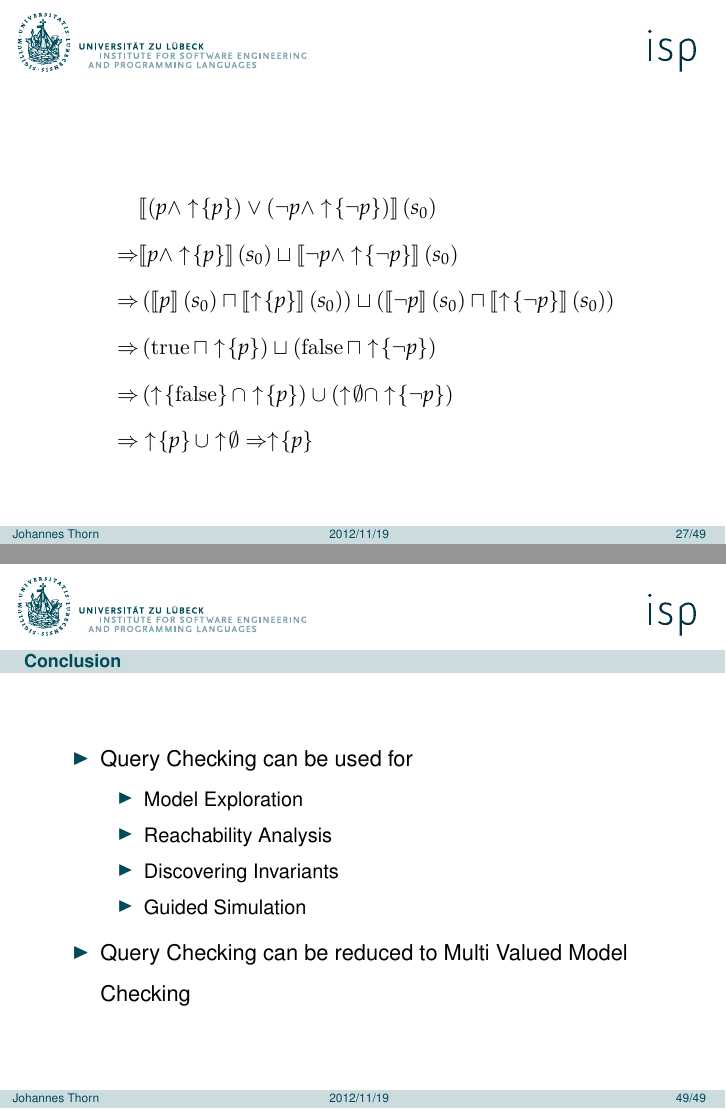
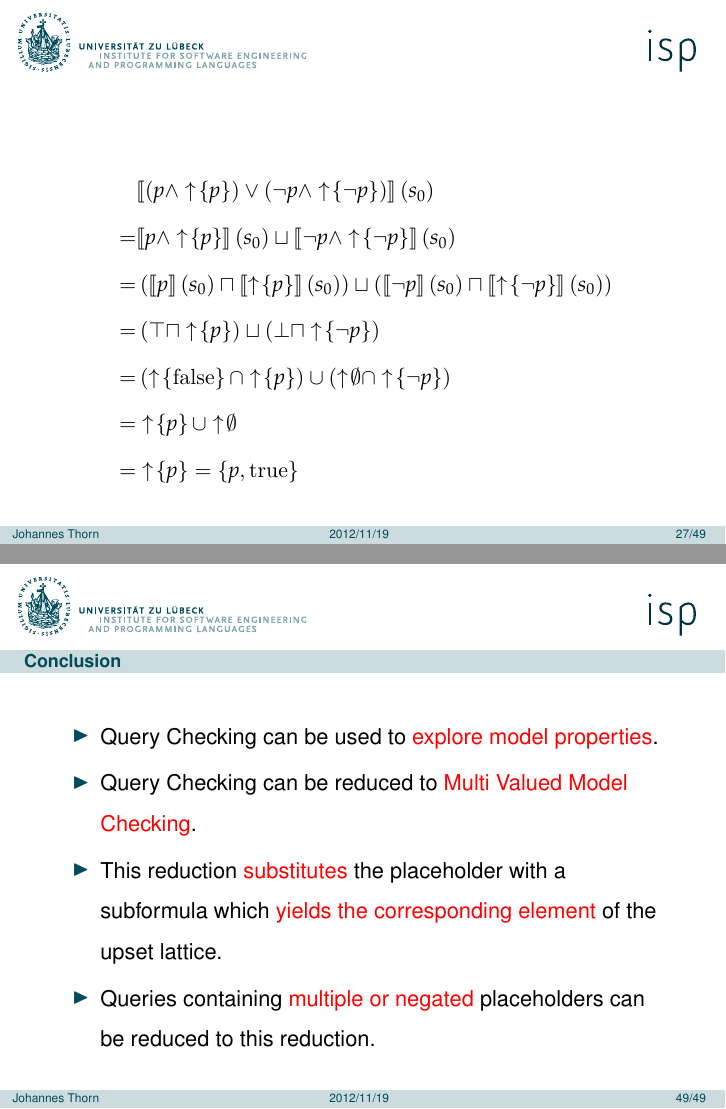
Before and after one commit to johthor/SemQC-MVMC-QC-talk, LaTeX slides (talk.tex, which reads content/main.tex, content/queries.tex): pages 34 and 60 of 60, joined at a grey line. Compiled offline with pdfLaTeX.

Commit message:
Fixes something

```diff
--- a/content/main.tex
+++ b/content/main.tex
@@ -16,14 +16,12 @@
 \section*{Conclusion}
 \begin{frame}{Conclusion}
   \begin{itemize}
-    \item Query Checking can be used for
-    \begin{itemize}
-      \item Model Exploration
-      \item Reachability Analysis
-      \item Discovering Invariants
-      \item Guided Simulation
-    \end{itemize}
-    \item Query Checking can be reduced to Multi Valued Model Checking
+    \item Query Checking can be used to \alert{explore model properties}.
+    \item Query Checking can be reduced to \alert{Multi Valued Model Checking}.
+    \item This reduction \alert{substitutes} the placeholder with a subformula which
+    \alert{yields the corresponding element} of the upset lattice.
+    \item Queries containing \alert{multiple or negated} placeholders can be reduced
+    to this reduction.
   \end{itemize}
 \end{frame}
 
--- a/content/queries.tex
+++ b/content/queries.tex
@@ -160,30 +160,30 @@
   \[ (p \land \upclos{p}) \lor (\lnot p \land \upclos{\lnot p}) \]
 \end{frame}
 
-\begin{frame}[T]
+\begin{frame}[T]{}
   \begin{align*}
-    &\llbracket \left(p \land \upclos{p}\right) \lor
-      \left(\lnot p \land \upclos{\lnot p}\right) \rrbracket \left(s_0\right) \\
+    &\llbracket \left(p \land \upclos{p}\right)
+    \lor \left(\lnot p \land \upclos{\lnot p}\right) \rrbracket \left(s_0\right) \\
     \uncover<2->{
-      \Rightarrow &\llbracket p \land \upclos{p} \rrbracket \left(s_0\right)
+      = &\llbracket p \land \upclos{p} \rrbracket \left(s_0\right)
       \sqcup \llbracket \lnot p \land \upclos{\lnot p} \rrbracket \left(s_0\right) \\
     }
     \uncover<3->{
-      \Rightarrow &\left(\llbracket p \rrbracket \left(s_0\right)
+      = &\left(\llbracket p \rrbracket \left(s_0\right)
         \sqcap \llbracket \upclos{p} \rrbracket \left(s_0\right)\right)
       \sqcup \left(\llbracket \lnot p \rrbracket \left(s_0\right)
         \sqcap \llbracket \upclos{\lnot p} \rrbracket \left(s_0\right)\right) \\
     }
     \uncover<4->{
-      \Rightarrow &\left(\true \sqcap \upclos{p}\right)
-      \sqcup \left(\false \sqcap \upclos{\lnot p}\right) \\
+      = &\left(\top \sqcap \upclos{p}\right)
+      \sqcup \left(\bot \sqcap \upclos{\lnot p}\right) \\
     }
     \uncover<5->{
-      \Rightarrow &\left(\upclos{\false} \cap \upclos{p}\right)
+      = &\left(\upclos{\false} \cap \upclos{p}\right)
       \cup \left(\uparrow\!\emptyset \cap \upclos{\lnot p}\right) \\
     }
-    \uncover<6->{\Rightarrow &\upclos{p} \cup \uparrow\!\emptyset}
-    \uncover<7->{\Rightarrow \upclos{p}}
+    \uncover<6->{= &\upclos{p} \cup \uparrow\!\emptyset \\}
+    \uncover<7->{= &\upclos{p} = \{p, \true\}}
   \end{align*}
 \end{frame}
 
```
Also changed, not shown: content/applications.tex (+1 -1 lines), content/queries.tex (4 more changed lines).
